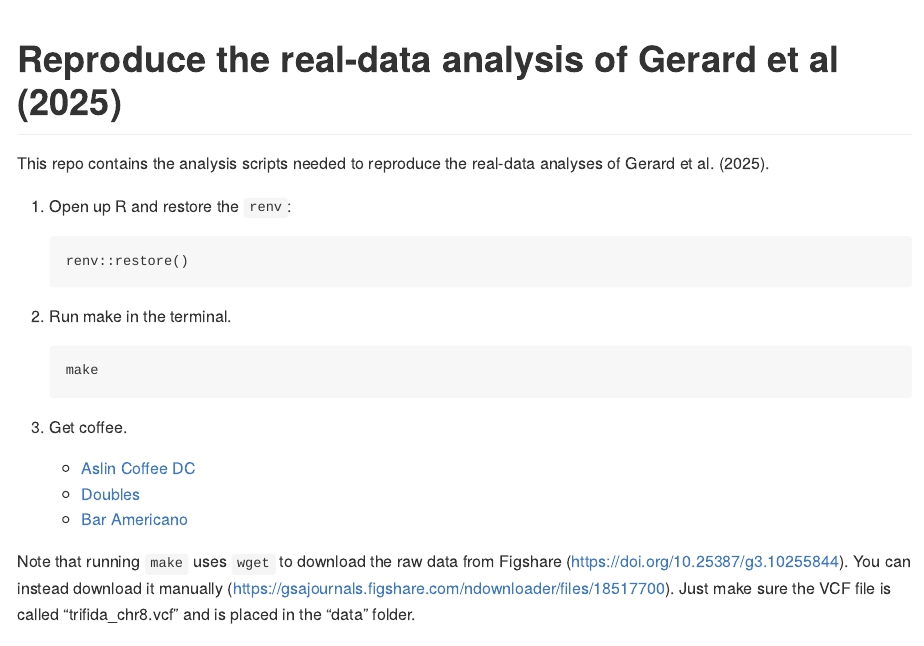
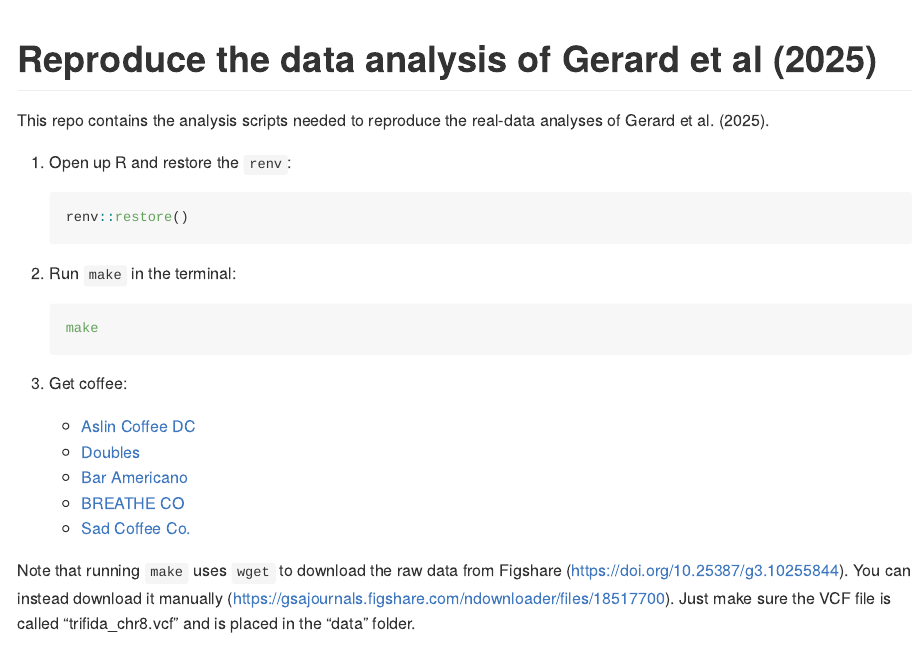
Before and after one commit to dcgerard/seganal_data, an R Markdown document (README.Rmd): the page in a window 1100 px wide, from its top. The pictures show the output file README.md that the author committed with the source, drawn offline in the style of GitHub.

Commit message:
update readme

````diff
--- a/README.Rmd
+++ b/README.Rmd
@@ -11,7 +11,7 @@ knitr::opts_chunk$set(
 )
 ```
 
-# Reproduce the real-data analysis of Gerard et al (2025)
+# Reproduce the data analysis of Gerard et al (2025)
 
 <!-- badges: start -->
 <!-- badges: end -->
@@ -20,20 +20,22 @@ This repo contains the analysis scripts needed to reproduce the real-data analys
 
 1. Open up R and restore the `renv`:
 
-    ```
+    ``` r
     renv::restore()
     ```
 
-2. Run make in the terminal.
+2. Run `make` in the terminal:
 
-    ```
+    ``` bash
     make
     ```
 
-3. Get coffee.
+3. Get coffee:
     - [Aslin Coffee DC](https://maps.app.goo.gl/n8vVbjkwwrC9fiyy5)
     - [Doubles](https://maps.app.goo.gl/CXNaN1HpgVxZDk9h6)
     - [Bar Americano](https://maps.app.goo.gl/U6XJmTazJssadUS4A)
+    - [BREATHE CO](https://maps.app.goo.gl/CpVTvioWjSbm8zWx5)
+    - [Sad Coffee Co.](https://maps.app.goo.gl/KYKTVSi57dWizNTQA)
 
 Note that running `make` uses `wget` to download the raw data from Figshare (<https://doi.org/10.25387/g3.10255844>). You can instead download it manually (<https://gsajournals.figshare.com/ndownloader/files/18517700>). Just make sure the VCF file is called "trifida_chr8.vcf" and is placed in the "data" folder.
 
````
Also changed, not shown: README.md.
